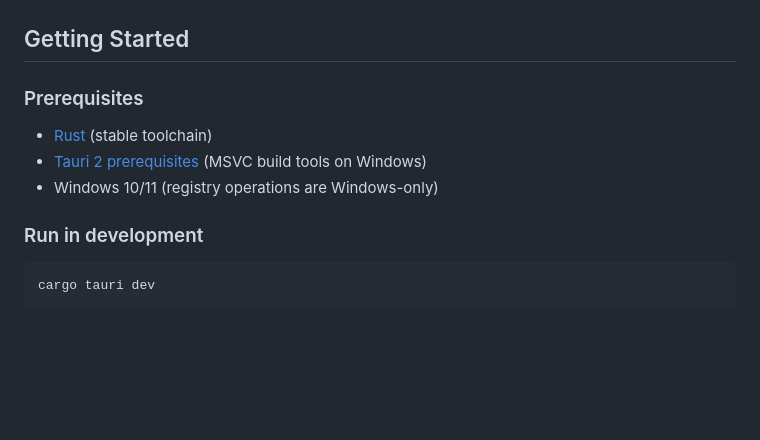
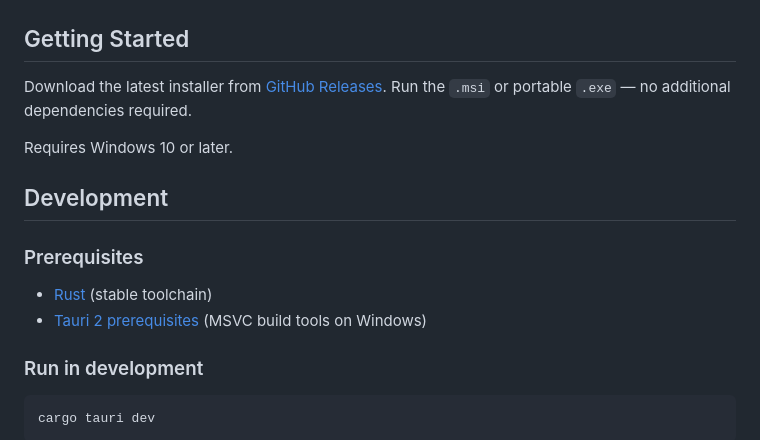
Before and after one commit to frinky04/context-menu-helper, a Markdown page: README.md, the part around the change. GitHub-like rendering; blank space fills up the shorter version.

Commit message:
docs: update README with installation instructions and requirements
Added download link for latest installer from GitHub Releases and specified Windows 10+ requirement.
Moved Windows version requirement to top-level "Development" section and removed duplicate from prerequisites.

```diff
--- a/README.md
+++ b/README.md
@@ -39,11 +39,16 @@ No entries are ever deleted. The app uses the `LegacyDisable` registry strategy
 
 ## Getting Started
 
+Download the latest installer from [GitHub Releases](https://github.com/frinky04/context-menu-helper/releases). Run the `.msi` or portable `.exe` — no additional dependencies required.
+
+Requires Windows 10 or later.
+
+## Development
+
 ### Prerequisites
 
 - [Rust](https://rustup.rs/) (stable toolchain)
 - [Tauri 2 prerequisites](https://v2.tauri.app/start/prerequisites/) (MSVC build tools on Windows)
-- Windows 10/11 (registry operations are Windows-only)
 
 ### Run in development
 
```
